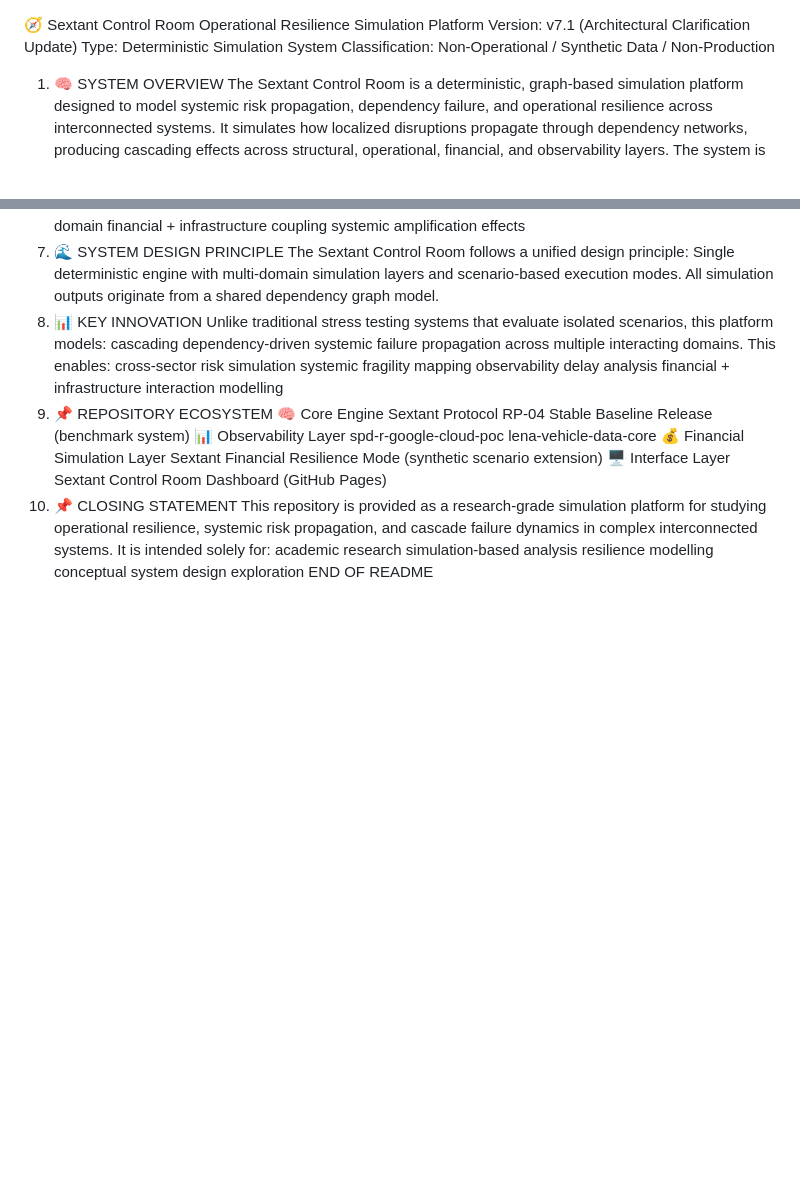
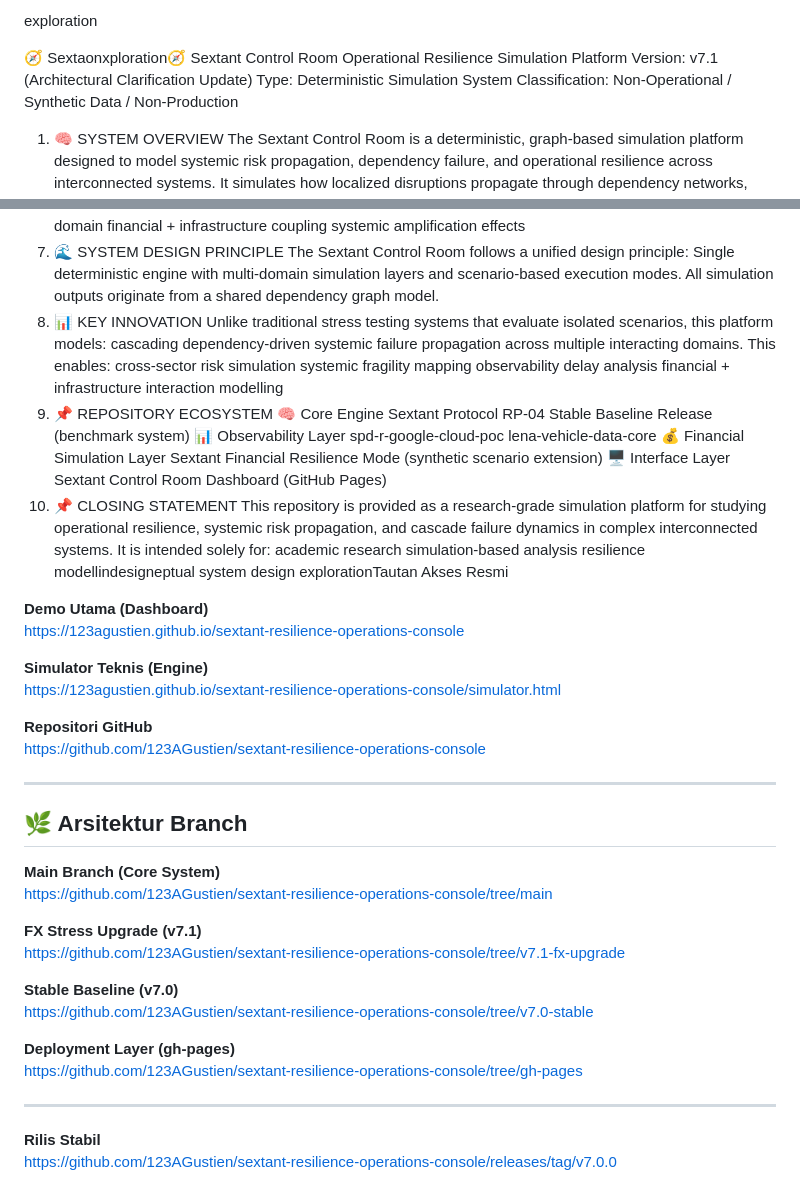
Before and after one commit to 123AGustien/sextant-resilience-operations-console, a Markdown page: README.md, 2 parts joined by grey strips. GitHub-like rendering; blank space fills up the shorter version.

Commit message:
Update README with links and fix typos
Correct typos and add official access links to the README.

```diff
--- a/README.md
+++ b/README.md
@@ -1,5 +1,7 @@
+exploration
 
-🧭 Sextant Control Room
+
+🧭 Sextaonxploration🧭 Sextant Control Room
 Operational Resilience Simulation Platform
 Version: v7.1 (Architectural Clarification Update)
 Type: Deterministic Simulation System
@@ -113,6 +115,36 @@ This repository is provided as a research-grade simulation platform for studying
 It is intended solely for:
 academic research
 simulation-based analysis
-resilience modelling
-conceptual system design exploration
+resilience modellindesigneptual system design explorationTautan Akses Resmi
+
+**Demo Utama (Dashboard)**
+https://123agustien.github.io/sextant-resilience-operations-console
+
+**Simulator Teknis (Engine)**
+https://123agustien.github.io/sextant-resilience-operations-console/simulator.html
+
+**Repositori GitHub**
+https://github.com/123AGustien/sextant-resilience-operations-console
+
+---
+
+## 🌿 Arsitektur Branch
+
+**Main Branch (Core System)**
+https://github.com/123AGustien/sextant-resilience-operations-console/tree/main
+
+**FX Stress Upgrade (v7.1)**
+https://github.com/123AGustien/sextant-resilience-operations-console/tree/v7.1-fx-upgrade
+
+**Stable Baseline (v7.0)**
+https://github.com/123AGustien/sextant-resilience-operations-console/tree/v7.0-stable
+
+**Deployment Layer (gh-pages)**
+https://github.com/123AGustien/sextant-resilience-operations-console/tree/gh-pages
+
+---
+
+**Rilis Stabil**
+https://github.com/123AGustien/sextant-resilience-operations-console/releases/tag/v7.0.0
+
 END OF README
```
